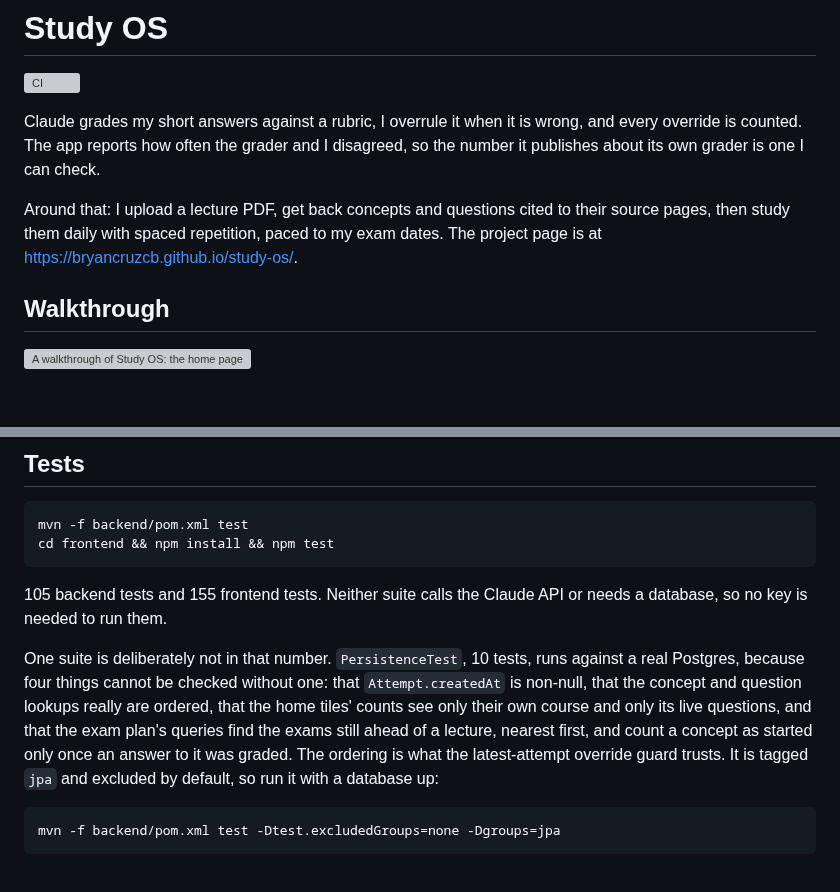
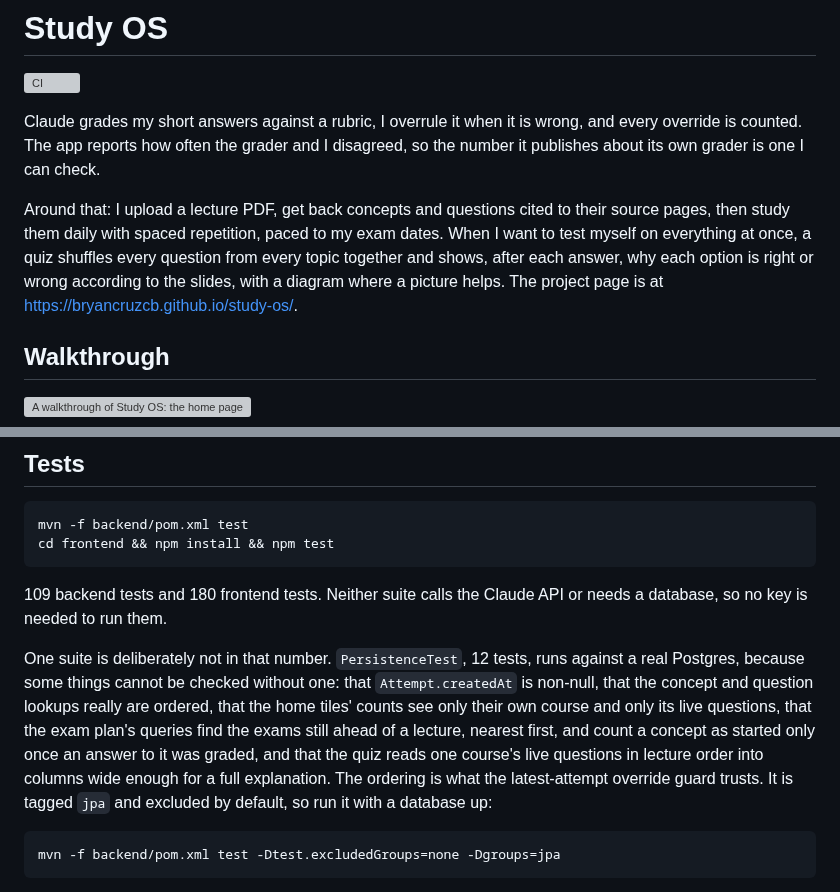
Before and after one commit to Bryancruzcb/study-os, a Markdown page: README.md, 2 parts joined by grey strips. GitHub-like rendering; blank space fills up the shorter version; grey boxes are pictures that could not be loaded.

```diff
--- a/README.md
+++ b/README.md
@@ -7,8 +7,11 @@ every override is counted. The app reports how often the grader and I disagreed,
 the number it publishes about its own grader is one I can check.
 
 Around that: I upload a lecture PDF, get back concepts and questions cited to their
-source pages, then study them daily with spaced repetition, paced to my exam dates. The
-project page is at https://bryancruzcb.github.io/study-os/.
+source pages, then study them daily with spaced repetition, paced to my exam dates. When
+I want to test myself on everything at once, a quiz shuffles every question from every
+topic together and shows, after each answer, why each option is right or wrong according
+to the slides, with a diagram where a picture helps. The project page is at
+https://bryancruzcb.github.io/study-os/.
 
 ## Walkthrough
 
@@ -154,17 +184,18 @@ Everything else is in `backend/src/main/resources/application.yml`: the two mode
     mvn -f backend/pom.xml test
     cd frontend && npm install && npm test
 
-105 backend tests and 155 frontend tests. Neither suite calls the Claude API or needs a
+109 backend tests and 180 frontend tests. Neither suite calls the Claude API or needs a
 database, so no key is needed to run them.
 
-One suite is deliberately not in that number. `PersistenceTest`, 10 tests, runs against
-a real Postgres, because four things cannot be checked without one: that
+One suite is deliberately not in that number. `PersistenceTest`, 12 tests, runs against
+a real Postgres, because some things cannot be checked without one: that
 `Attempt.createdAt` is non-null, that the concept and question lookups really are
 ordered, that the home tiles' counts see only their own course and only its live
-questions, and that the exam plan's queries find the exams still ahead of a lecture,
-nearest first, and count a concept as started only once an answer to it was graded. The
-ordering is what the latest-attempt override guard trusts. It is tagged `jpa` and
-excluded by default, so run it with a database up:
+questions, that the exam plan's queries find the exams still ahead of a lecture, nearest
+first, and count a concept as started only once an answer to it was graded, and that the
+quiz reads one course's live questions in lecture order into columns wide enough for a
+full explanation. The ordering is what the latest-attempt override guard trusts. It is
+tagged `jpa` and excluded by default, so run it with a database up:
 
     mvn -f backend/pom.xml test -Dtest.excludedGroups=none -Dgroups=jpa
 
```
Also changed, not shown: other parts of README.md (+40 -8 lines), docs/screenshots/quiz.jpg (added).
